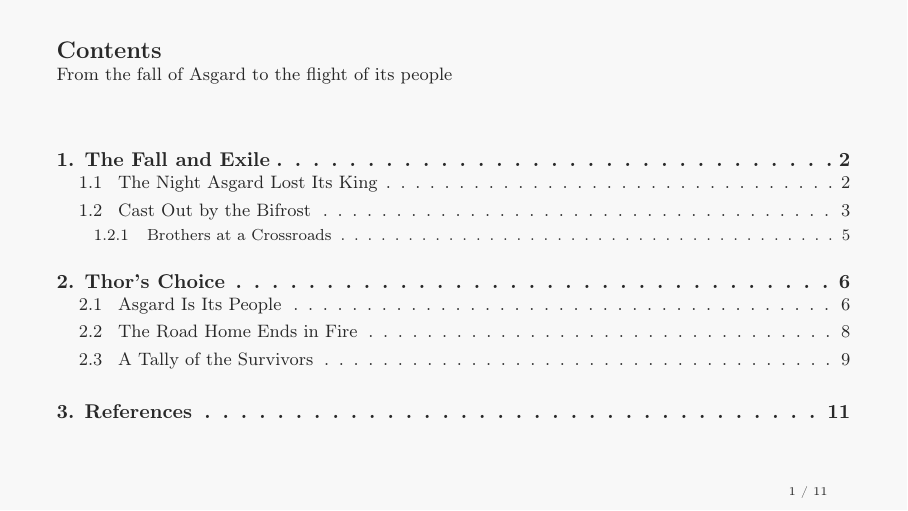
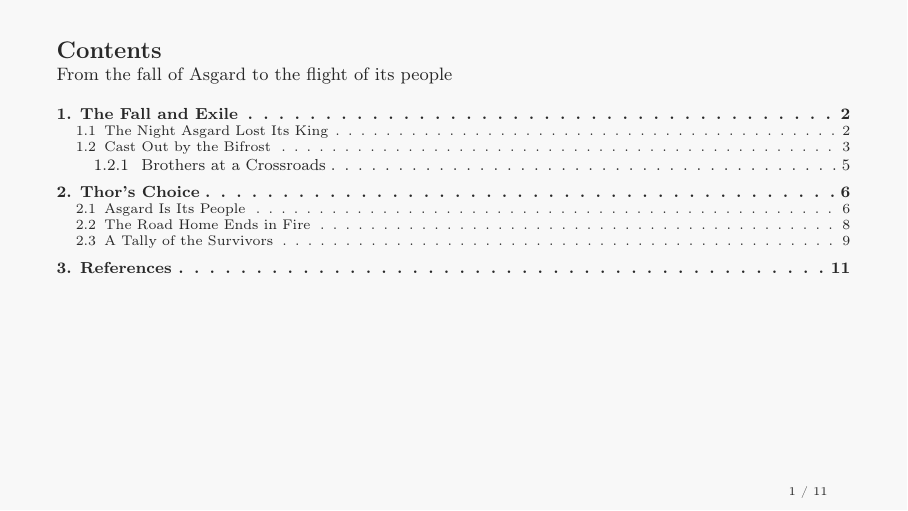
Before and after one commit to marcosschlick/latex-templates, LaTeX slides (presentation/main.tex, which reads presentation/preamble.tex, presentation/slides.tex): page 2 of 12. Compiled offline with pdfLaTeX.

Commit message:
refactor: compact table of contents and allow page breaks]

```diff
--- a/presentation/preamble.tex
+++ b/presentation/preamble.tex
@@ -73,8 +73,8 @@
 \setbeamerfont{footnote}{size=\tiny}
 \setbeamerfont{itemize/enumerate body}{parent=slide body}
 \setbeamerfont{itemize/enumerate subbody}{size={},parent=slide body}
-\setbeamerfont{section in toc}{size=\normalsize,series=\bfseries}
-\setbeamerfont{subsection in toc}{size=\small}
+\setbeamerfont{section in toc}{size=\footnotesize,series=\bfseries}
+\setbeamerfont{subsection in toc}{size=\scriptsize}
 \setbeamerfont{slide body}{size={\fontsize{9pt}{11pt}}}
 \setbeamerfont{table body}{size={\fontsize{7pt}{9pt}}}
 \renewcommand*{\bibfont}{\fontsize{7pt}{9pt}\selectfont}
@@ -166,6 +166,10 @@
 \patchcmd{\beamer@subsubsection}
     {{#2}{\the\c@page}}{{#2\tocslidenumber}{\the\c@page}}
     {}{\PackageError{presentation}{Could not patch subsubsection entries}{Check the installed Beamer version.}}
+\patchcmd{\beamer@sectionintoc}
+    {\vfill}
+    {\ifnum#1>1\goodbreak\vskip0.2em\fi}
+    {}{\PackageError{presentation}{Could not patch section toc spacing}{Check the installed Beamer version.}}
 \makeatother
 
 % Captions, navigation, and slide layout.
@@ -175,16 +179,20 @@
 \setbeamertemplate{caption}[numbered]
 \setbeamertemplate{caption label separator}[period]
 \setbeamertemplate{navigation symbols}{}
-\setbeamertemplate{section in toc}[sections numbered]
-\setbeamertemplate{subsection in toc}{
+\setbeamertemplate{section in toc}{%
+    \leavevmode\leftskip=1.2em
+    \rlap{\hskip-1.2em\inserttocsectionnumber.}%
+    \inserttocsection\par\nopagebreak
+}
+\setbeamertemplate{subsection in toc}{%
     \leavevmode\leftskip=3em
-    \rlap{\hskip-1.8em\inserttocsectionnumber.\inserttocsubsectionnumber}
-    \inserttocsubsection\par\vskip0.3em
+    \rlap{\hskip-1.8em\inserttocsectionnumber.\inserttocsubsectionnumber}%
+    \inserttocsubsection\par\nopagebreak
 }
-\setbeamertemplate{subsubsection in toc}{
+\setbeamertemplate{subsubsection in toc}{%
     \leavevmode\leftskip=5em
-    \rlap{\hskip-2.8em\inserttocsectionnumber.\inserttocsubsectionnumber.\inserttocsubsubsectionnumber}
-    \inserttocsubsubsection\par
+    \rlap{\hskip-2.8em\inserttocsectionnumber.\inserttocsubsectionnumber.\inserttocsubsubsectionnumber}%
+    \inserttocsubsubsection\par\nopagebreak
 }
 
 \newsavebox{\presentationtitlebox}
--- a/presentation/slides.tex
+++ b/presentation/slides.tex
@@ -95,7 +95,8 @@
 \NewDocumentCommand{\ContentsSlide}{O{}}{%
     \begingroup
     \slidesetup{#1}%
-    \begin{frame}{\contentsname}{\slidesubtitle}
+    \setbeamertemplate{frametitle continuation}[from second]
+    \begin{frame}[allowframebreaks]{\contentsname}{\slidesubtitle}
         \tableofcontents[subsectionstyle=show]
         \note{\slidenote}
     \end{frame}
```
